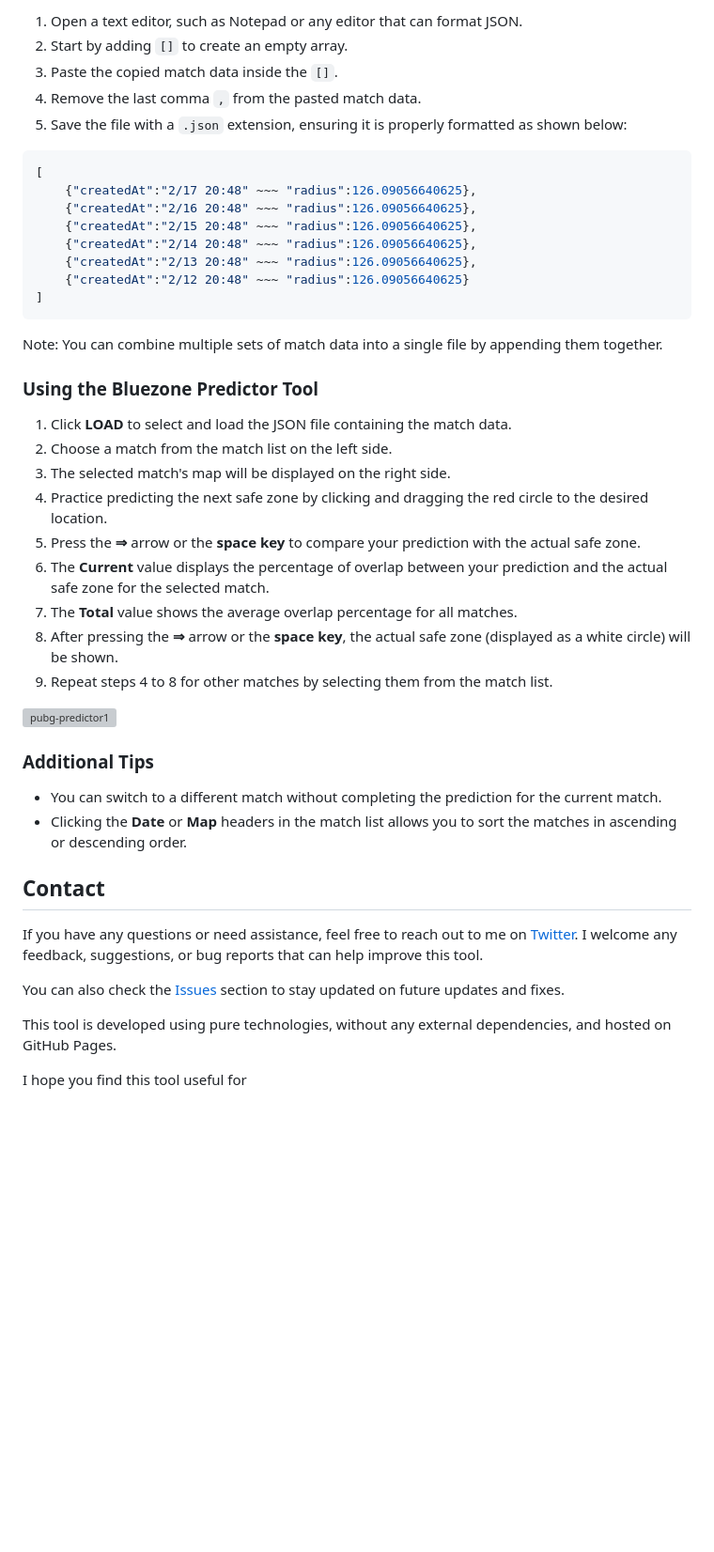
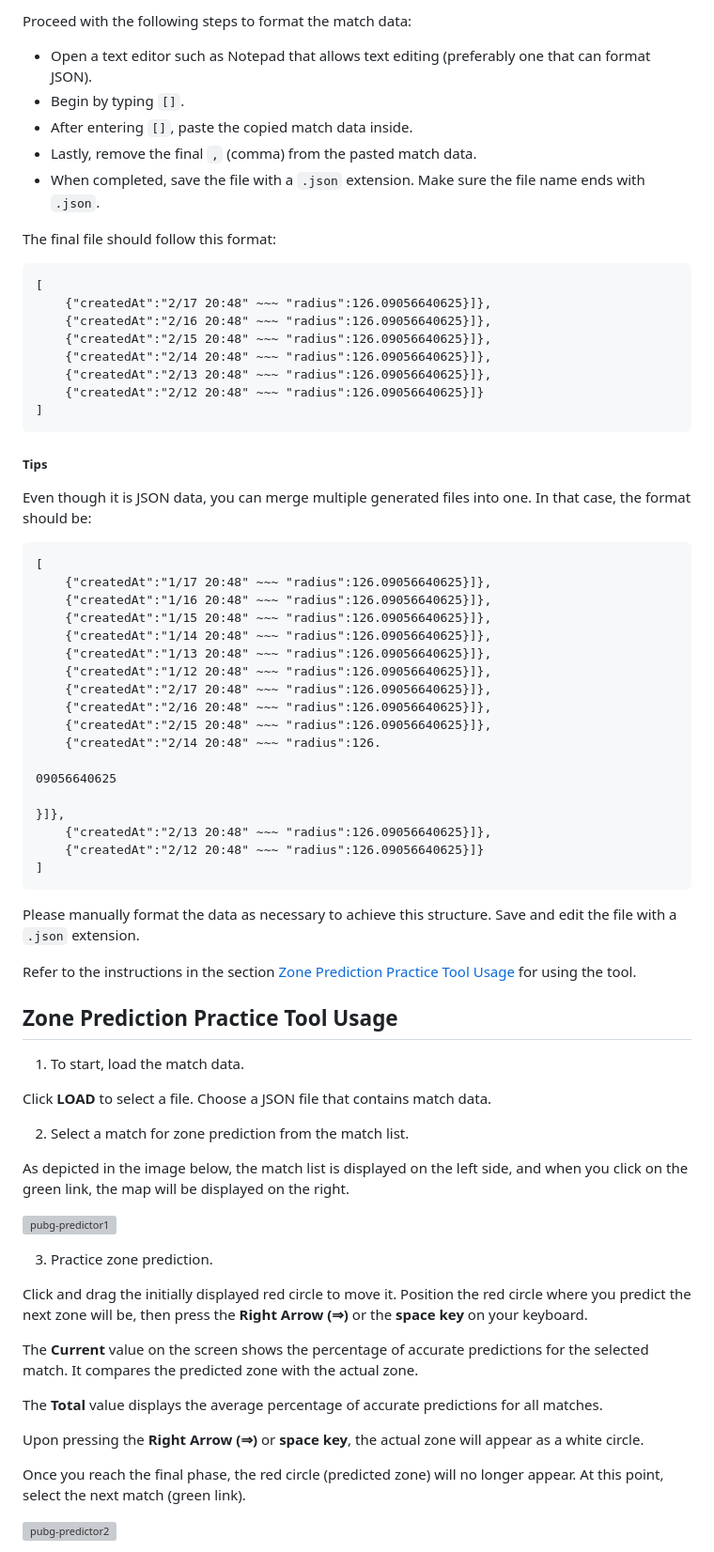
Before and after one commit to NPJigaK/pubg-bluezone-predictor, a Markdown page: README.md, the part around one of its changes. Shown at 94% size. Rendered like a GitHub page; blank space fills up the shorter version; grey boxes are pictures that could not be loaded.

````diff
--- a/README.md
+++ b/README.md
@@ -84,49 +75,76 @@ Click the **ADD** button on the right side of the matches you want to add. The m
 
-1. Open a text editor, such as Notepad or any editor that can format JSON.
-2. Start by adding `[]` to create an empty array.
-3. Paste the copied match data inside the `[]`.
-4. Remove the last comma `,` from the pasted match data.
-5. Save the file with a `.json` extension, ensuring it is properly formatted as shown below:
+Proceed with the following steps to format the match data:
 
-```json
+- Open a text editor such as Notepad that allows text editing (preferably one that can format JSON).
+- Begin by typing `[]`.
+- After entering `[]`, paste the copied match data inside.
+- Lastly, remove the final `,` (comma) from the pasted match data.
+- When completed, save the file with a `.json` extension. Make sure the file name ends with `.json`.
+
+The final file should follow this format:
+
+```
 [
-    {"createdAt":"2/17 20:48" ~~~ "radius":126.09056640625},
-    {"createdAt":"2/16 20:48" ~~~ "radius":126.09056640625},
-    {"createdAt":"2/15 20:48" ~~~ "radius":126.09056640625},
-    {"createdAt":"2/14 20:48" ~~~ "radius":126.09056640625},
-    {"createdAt":"2/13 20:48" ~~~ "radius":126.09056640625},
-    {"createdAt":"2/12 20:48" ~~~ "radius":126.09056640625}
+    {"createdAt":"2/17 20:48" ~~~ "radius":126.09056640625}]},
+    {"createdAt":"2/16 20:48" ~~~ "radius":126.09056640625}]},
+    {"createdAt":"2/15 20:48" ~~~ "radius":126.09056640625}]},
+    {"createdAt":"2/14 20:48" ~~~ "radius":126.09056640625}]},
+    {"createdAt":"2/13 20:48" ~~~ "radius":126.09056640625}]},
+    {"createdAt":"2/12 20:48" ~~~ "radius":126.09056640625}]}
 ]
 ```
 
-Note: You can combine multiple sets of match data into a single file by appending them together.
+##### Tips
+Even though it is JSON data, you can merge multiple generated files into one. In that case, the format should be:
 
-### Using the Bluezone Predictor Tool
+```
+[
+    {"createdAt":"1/17 20:48" ~~~ "radius":126.09056640625}]},
+    {"createdAt":"1/16 20:48" ~~~ "radius":126.09056640625}]},
+    {"createdAt":"1/15 20:48" ~~~ "radius":126.09056640625}]},
+    {"createdAt":"1/14 20:48" ~~~ "radius":126.09056640625}]},
+    {"createdAt":"1/13 20:48" ~~~ "radius":126.09056640625}]},
+    {"createdAt":"1/12 20:48" ~~~ "radius":126.09056640625}]},
+    {"createdAt":"2/17 20:48" ~~~ "radius":126.09056640625}]},
+    {"createdAt":"2/16 20:48" ~~~ "radius":126.09056640625}]},
+    {"createdAt":"2/15 20:48" ~~~ "radius":126.09056640625}]},
+    {"createdAt":"2/14 20:48" ~~~ "radius":126.
 
-1. Click **LOAD** to select and load the JSON file containing the match data.
-2. Choose a match from the match list on the left side.
-3. The selected match's map will be displayed on the right side.
-4. Practice predicting the next safe zone by clicking and dragging the red circle to the desired location.
-5. Press the **⇒** arrow or the **space key** to compare your prediction with the actual safe zone.
-6. The **Current** value displays the percentage of overlap between your prediction and the actual safe zone for the selected match.
-7. The **Total** value shows the average overlap percentage for all matches.
-8. After pressing the **⇒** arrow or the **space key**, the actual safe zone (displayed as a white circle) will be shown.
-9. Repeat steps 4 to 8 for other matches by selecting them from the match list.
+09056640625
+
+}]},
+    {"createdAt":"2/13 20:48" ~~~ "radius":126.09056640625}]},
+    {"createdAt":"2/12 20:48" ~~~ "radius":126.09056640625}]}
+]
+```
+
+Please manually format the data as necessary to achieve this structure. Save and edit the file with a `.json` extension.
+
+Refer to the instructions in the section [Zone Prediction Practice Tool Usage](#zone-prediction-practice-tool-usage) for using the tool.
+
+## Zone Prediction Practice Tool Usage
+
+1. To start, load the match data.
+
+Click **LOAD** to select a file. Choose a JSON file that contains match data.
+
+2. Select a match for zone prediction from the match list.
+
+As depicted in the image below, the match list is displayed on the left side, and when you click on the green link, the map will be displayed on the right.
 
 ![pubg-predictor1](https://raw.githubusercontent.com/KagiJPN/pubg-bluezone-predictor/master/docs/resource/img/pubg-predictor1.JPG)
 
-### Additional Tips
+3. Practice zone prediction.
 
-- You can switch to a different match without completing the prediction for the current match.
-- Clicking the **Date** or **Map** headers in the match list allows you to sort the matches in ascending or descending order.
+Click and drag the initially displayed red circle to move it. Position the red circle where you predict the next zone will be, then press the **Right Arrow (⇒)** or the **space key** on your keyboard.
 
-## Contact
+The **Current** value on the screen shows the percentage of accurate predictions for the selected match. It compares the predicted zone with the actual zone.
 
-If you have any questions or need assistance, feel free to reach out to me on [Twitter](https://twitter.com/KagiJPN). I welcome any feedback, suggestions, or bug reports that can help improve this tool.
+The **Total** value displays the average percentage of accurate predictions for all matches.
 
-You can also check the [Issues](https://github.com/KagiJPN/pubg-bluezone-predictor/issues) section to stay updated on future updates and fixes.
+Upon pressing the **Right Arrow (⇒)** or **space key**, the actual zone will appear as a white circle.
 
-This tool is developed using pure technologies, without any external dependencies, and hosted on GitHub Pages.
+Once you reach the final phase, the red circle (predicted zone) will no longer appear. At this point, select the next match (green link).
 
-I hope you find this tool useful for
+![pubg-predictor2](https://raw.githubusercontent.com/KagiJPN/pubg-bluezone-predictor/master/docs/resource/img/pubg-predictor2.JPG)
 
````
Also changed, not shown: other parts of README.md (+48 -50 lines).
